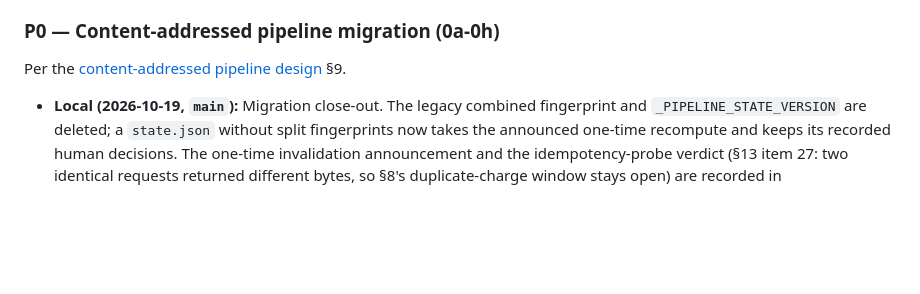
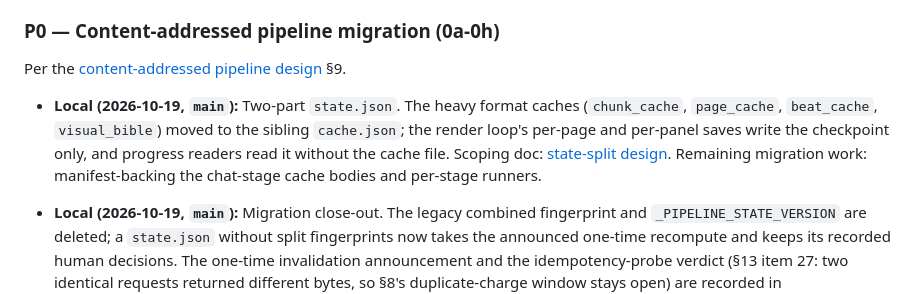
Before and after one commit to phaethix/inkstone, a Markdown page: docs/ROADMAP.md, the part around the change. Drawn GitHub-style; blank space fills up the shorter version.

```diff
--- a/docs/ROADMAP.md
+++ b/docs/ROADMAP.md
@@ -135,6 +135,15 @@ Keep these prototypes only as migration material until they conform to the targe
 ### P0 — Content-addressed pipeline migration (0a-0h)
 
 Per the [content-addressed pipeline design](architecture/2026-09-28-content-addressed-pipeline-design.md) §9.
+
+- **Local (2026-10-19, `main`):** Two-part `state.json`. The heavy format
+  caches (`chunk_cache`, `page_cache`, `beat_cache`, `visual_bible`) moved to
+  the sibling `cache.json`; the render loop's per-page and per-panel saves
+  write the checkpoint only, and progress readers read it without the cache
+  file. Scoping doc:
+  [state-split design](superpowers/specs/2026-10-19-state-split-design.md).
+  Remaining migration work: manifest-backing the chat-stage cache bodies and
+  per-stage runners.
 
 - **Local (2026-10-19, `main`):** Migration close-out. The legacy combined
   fingerprint and `_PIPELINE_STATE_VERSION` are deleted; a `state.json`
```
Also changed, not shown: CHANGELOG.md (+16 -0 lines), 1 other file.
